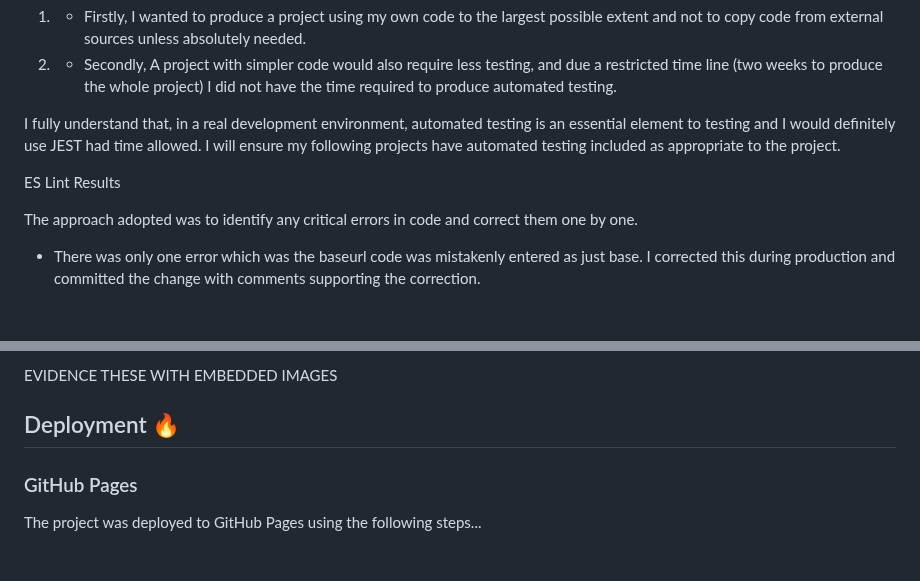
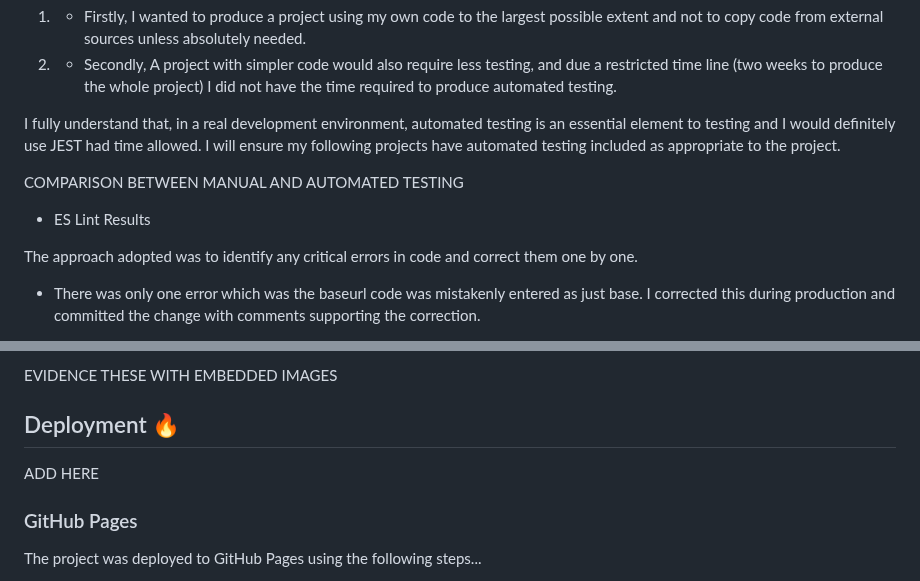
Before and after one commit to JMcbeath1966/Simply-Weather, a Markdown page: readme.md, 2 parts joined by grey strips. GitHub-like rendering; blank space fills up the shorter version.

Commit message:
Added area for testing comparisons

```diff
--- a/readme.md
+++ b/readme.md
@@ -81,7 +81,9 @@ My choice of project is a realtively simple to code appication with manual testi
 
 I fully understand that, in a real development environment, automated testing is an essential element to testing and I would definitely use JEST had time allowed. I will ensure my following projects have automated testing included as appropriate to the project.
 
-ES Lint Results
+COMPARISON BETWEEN MANUAL AND AUTOMATED TESTING
+
+ - ES Lint Results
 
 The approach adopted was to identify any critical errors in code and correct them one by one.
  - There was only one error which was the baseurl code was mistakenly entered as just base. I corrected this during production and committed the change with comments supporting the correction.
@@ -114,7 +116,7 @@ EVIDENCE THESE WITH EMBEDDED IMAGES
 
 ## Deployment 🔥
 
-
+ADD HERE
 
 ### GitHub Pages
 
```
